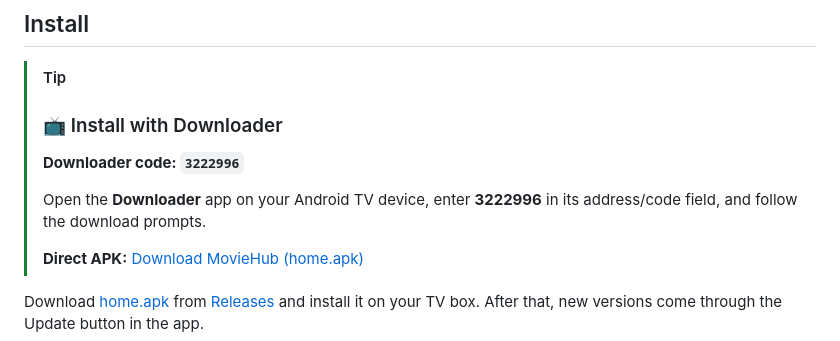
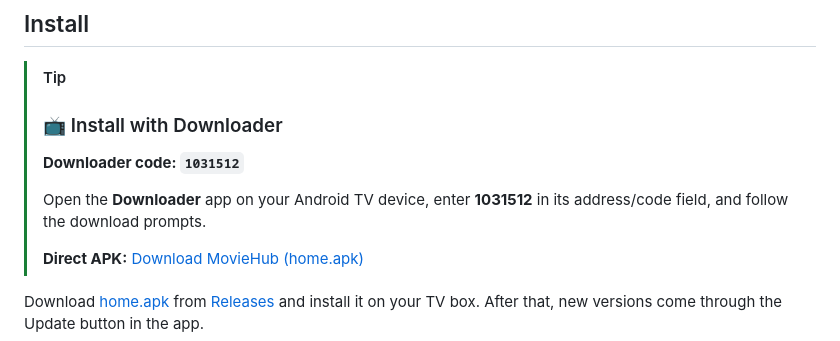
Before and after one commit to billyke2000s/moviehub, a Markdown page: README.md, the part around the change. Drawn GitHub-style.

Commit message:
Update Downloader install code to 1031512

```diff
--- a/README.md
+++ b/README.md
@@ -35,9 +35,9 @@ in this repository.
 
 > [!TIP]
 > ### 📺 Install with Downloader
-> **Downloader code: `3222996`**
+> **Downloader code: `1031512`**
 >
-> Open the **Downloader** app on your Android TV device, enter **3222996** in its address/code field, and follow the download prompts.
+> Open the **Downloader** app on your Android TV device, enter **1031512** in its address/code field, and follow the download prompts.
 >
 > **Direct APK:** [Download MovieHub (home.apk)](https://github.com/billyke2000s/moviehub/releases/download/android-tv-latest/home.apk)
 
```
